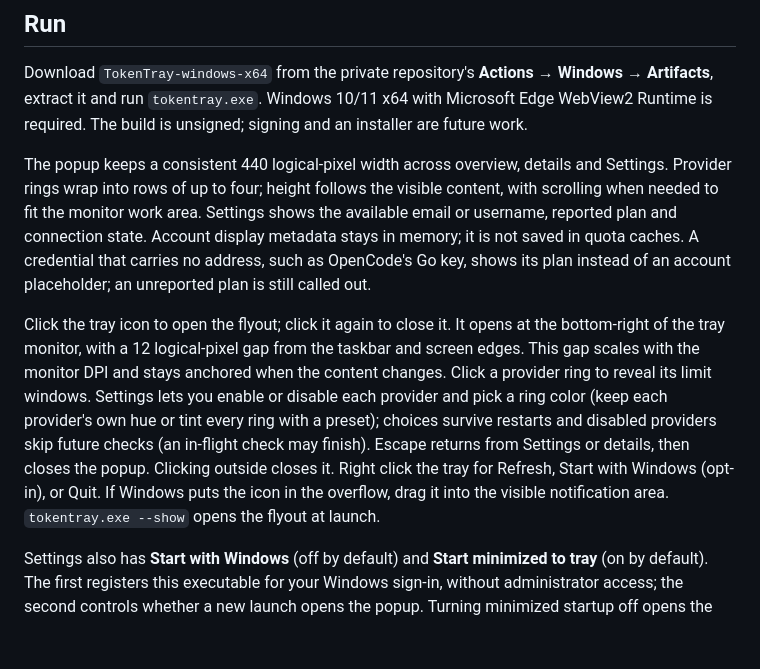
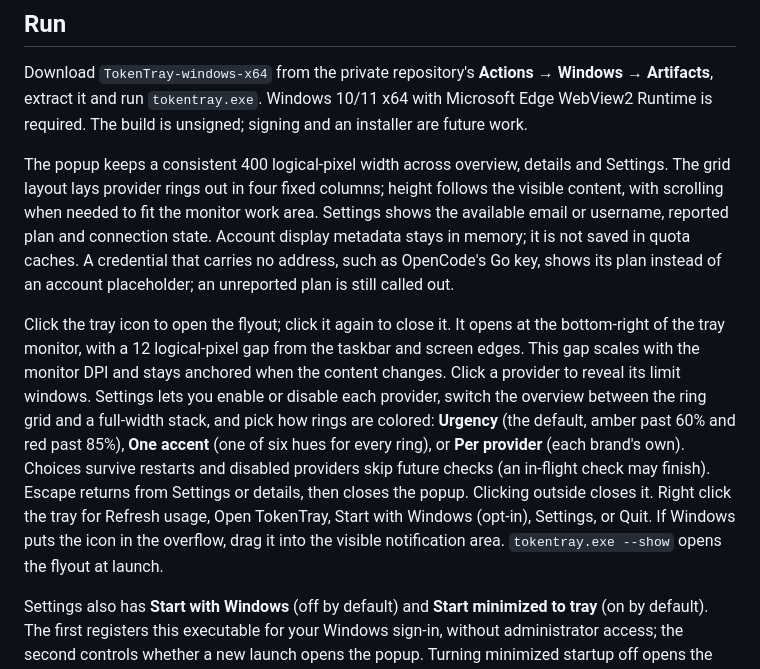
Before and after one commit to deeno13/tokentray, a Markdown page: README.md, the part around the change. GitHub-like rendering; blank space fills up the shorter version.

```diff
--- a/README.md
+++ b/README.md
@@ -8,9 +8,9 @@ AI agent usage limits, one click from your Windows tray. A compact Fluent flyout
 
 Download `TokenTray-windows-x64` from the private repository's **Actions → Windows → Artifacts**, extract it and run `tokentray.exe`. Windows 10/11 x64 with Microsoft Edge WebView2 Runtime is required. The build is unsigned; signing and an installer are future work.
 
-The popup keeps a consistent 440 logical-pixel width across overview, details and Settings. Provider rings wrap into rows of up to four; height follows the visible content, with scrolling when needed to fit the monitor work area. Settings shows the available email or username, reported plan and connection state. Account display metadata stays in memory; it is not saved in quota caches. A credential that carries no address, such as OpenCode's Go key, shows its plan instead of an account placeholder; an unreported plan is still called out.
+The popup keeps a consistent 400 logical-pixel width across overview, details and Settings. The grid layout lays provider rings out in four fixed columns; height follows the visible content, with scrolling when needed to fit the monitor work area. Settings shows the available email or username, reported plan and connection state. Account display metadata stays in memory; it is not saved in quota caches. A credential that carries no address, such as OpenCode's Go key, shows its plan instead of an account placeholder; an unreported plan is still called out.
 
-Click the tray icon to open the flyout; click it again to close it. It opens at the bottom-right of the tray monitor, with a 12 logical-pixel gap from the taskbar and screen edges. This gap scales with the monitor DPI and stays anchored when the content changes. Click a provider ring to reveal its limit windows. Settings lets you enable or disable each provider and pick a ring color (keep each provider's own hue or tint every ring with a preset); choices survive restarts and disabled providers skip future checks (an in-flight check may finish). Escape returns from Settings or details, then closes the popup. Clicking outside closes it. Right click the tray for Refresh, Start with Windows (opt-in), or Quit. If Windows puts the icon in the overflow, drag it into the visible notification area. `tokentray.exe --show` opens the flyout at launch.
+Click the tray icon to open the flyout; click it again to close it. It opens at the bottom-right of the tray monitor, with a 12 logical-pixel gap from the taskbar and screen edges. This gap scales with the monitor DPI and stays anchored when the content changes. Click a provider to reveal its limit windows. Settings lets you enable or disable each provider, switch the overview between the ring grid and a full-width stack, and pick how rings are colored: **Urgency** (the default, amber past 60% and red past 85%), **One accent** (one of six hues for every ring), or **Per provider** (each brand's own). Choices survive restarts and disabled providers skip future checks (an in-flight check may finish). Escape returns from Settings or details, then closes the popup. Clicking outside closes it. Right click the tray for Refresh usage, Open TokenTray, Start with Windows (opt-in), Settings, or Quit. If Windows puts the icon in the overflow, drag it into the visible notification area. `tokentray.exe --show` opens the flyout at launch.
 
 Settings also has **Start with Windows** (off by default) and **Start minimized to tray** (on by default). The first registers this executable for your Windows sign-in, without administrator access; the second controls whether a new launch opens the popup. Turning minimized startup off opens the popup on both manual and Windows startup launches. Opening the executable while it is already running shows the existing popup; an automatic startup launch leaves that instance undisturbed. Keep the portable executable in a permanent folder before enabling startup; if you move it, switch startup off and on to update its path. The tray menu's startup switch stays in sync with Settings.
 
```
Also changed, not shown: DESIGN.md (+18 -4 lines), icons/tray.png, 12 other files.
